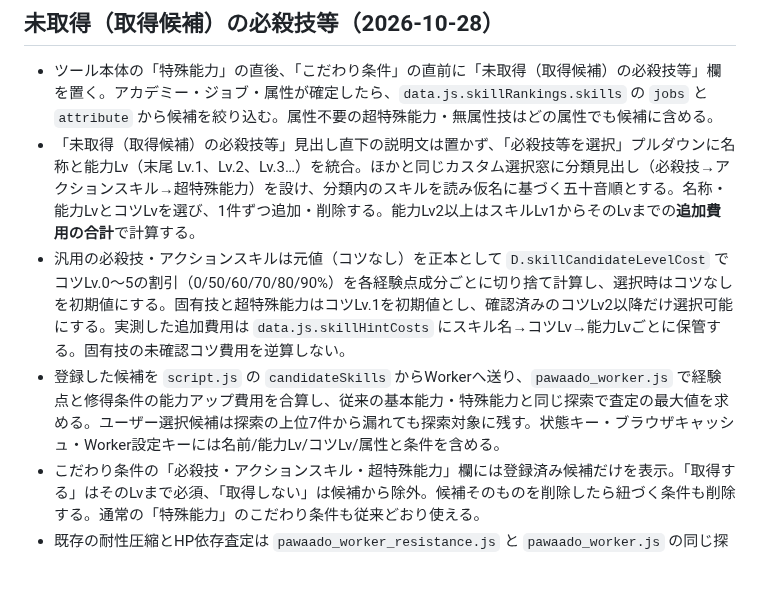
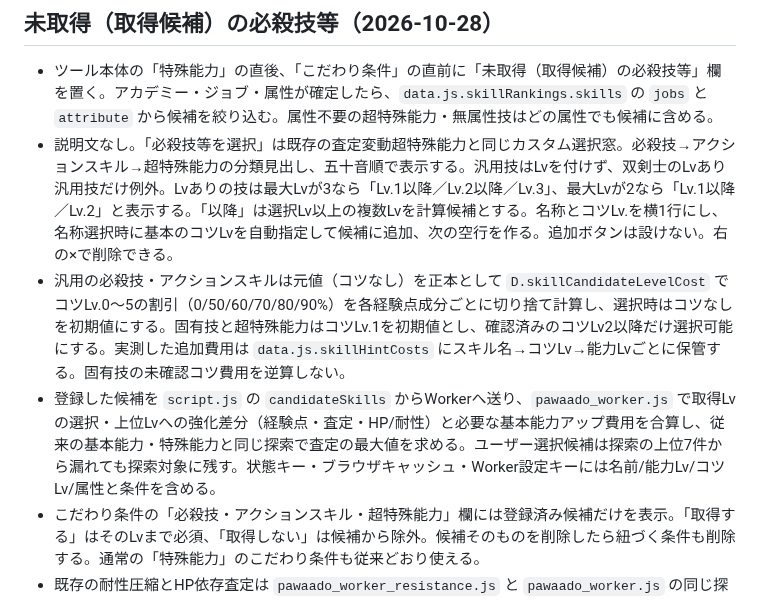
Before and after one commit to pawaado/pawaado-satei, a Markdown page: README.md, the part around the change. GitHub-like rendering; blank space fills up the shorter version.

Commit message:
Document inline auto-add skill candidates and onward level comparison

```diff
--- a/README.md
+++ b/README.md
@@ -33,9 +33,9 @@ GitHub Pages で公開している査定ツールの保守メモです。
 ## 未取得（取得候補）の必殺技等（2026-10-28）
 
 - ツール本体の「特殊能力」の直後、「こだわり条件」の直前に「未取得（取得候補）の必殺技等」欄を置く。アカデミー・ジョブ・属性が確定したら、`data.js.skillRankings.skills` の `jobs` と `attribute` から候補を絞り込む。属性不要の超特殊能力・無属性技はどの属性でも候補に含める。
-- 「未取得（取得候補）の必殺技等」見出し直下の説明文は置かず、「必殺技等を選択」プルダウンに名称と能力Lv（末尾 Lv.1、Lv.2、Lv.3…）を統合。ほかと同じカスタム選択窓に分類見出し（必殺技→アクションスキル→超特殊能力）を設け、分類内のスキルを読み仮名に基づく五十音順とする。名称・能力LvとコツLvを選び、1件ずつ追加・削除する。能力Lv2以上はスキルLv1からそのLvまでの**追加費用の合計**で計算する。
+- 説明文なし。「必殺技等を選択」は既存の査定変動超特殊能力と同じカスタム選択窓。必殺技→アクションスキル→超特殊能力の分類見出し、五十音順で表示する。汎用技はLvを付けず、双剣士のLvあり汎用技だけ例外。Lvありの技は最大Lvが3なら「Lv.1以降／Lv.2以降／Lv.3」、最大Lvが2なら「Lv.1以降／Lv.2」と表示する。「以降」は選択Lv以上の複数Lvを計算候補とする。名称とコツLv.を横1行にし、名称選択時に基本のコツLvを自動指定して候補に追加、次の空行を作る。追加ボタンは設けない。右の×で削除できる。
 - 汎用の必殺技・アクションスキルは元値（コツなし）を正本として `D.skillCandidateLevelCost` でコツLv.0～5の割引（0/50/60/70/80/90%）を各経験点成分ごとに切り捨て計算し、選択時はコツなしを初期値にする。固有技と超特殊能力はコツLv.1を初期値とし、確認済みのコツLv2以降だけ選択可能にする。実測した追加費用は `data.js.skillHintCosts` にスキル名→コツLv→能力Lvごとに保管する。固有技の未確認コツ費用を逆算しない。
-- 登録した候補を `script.js` の `candidateSkills` からWorkerへ送り、`pawaado_worker.js` で経験点と修得条件の能力アップ費用を合算し、従来の基本能力・特殊能力と同じ探索で査定の最大値を求める。ユーザー選択候補は探索の上位7件から漏れても探索対象に残す。状態キー・ブラウザキャッシュ・Worker設定キーには名前/能力Lv/コツLv/属性と条件を含める。
+- 登録した候補を `script.js` の `candidateSkills` からWorkerへ送り、`pawaado_worker.js` で取得Lvの選択・上位Lvへの強化差分（経験点・査定・HP/耐性）と必要な基本能力アップ費用を合算し、従来の基本能力・特殊能力と同じ探索で査定の最大値を求める。ユーザー選択候補は探索の上位7件から漏れても探索対象に残す。状態キー・ブラウザキャッシュ・Worker設定キーには名前/能力Lv/コツLv/属性と条件を含める。
 - こだわり条件の「必殺技・アクションスキル・超特殊能力」欄には登録済み候補だけを表示。「取得する」はそのLvまで必須、「取得しない」は候補から除外。候補そのものを削除したら紐づく条件も削除する。通常の「特殊能力」のこだわり条件も従来どおり使える。
 - 既存の耐性圧縮とHP依存査定は `pawaado_worker_resistance.js` と `pawaado_worker.js` の同じ探索状態から算出する。未実測スキルの査定は推測値として選択可能にしない。入力UIは `index.html`、見た目は `style.css`、候補選択状態は `script.js` を正本とする。
 
```
